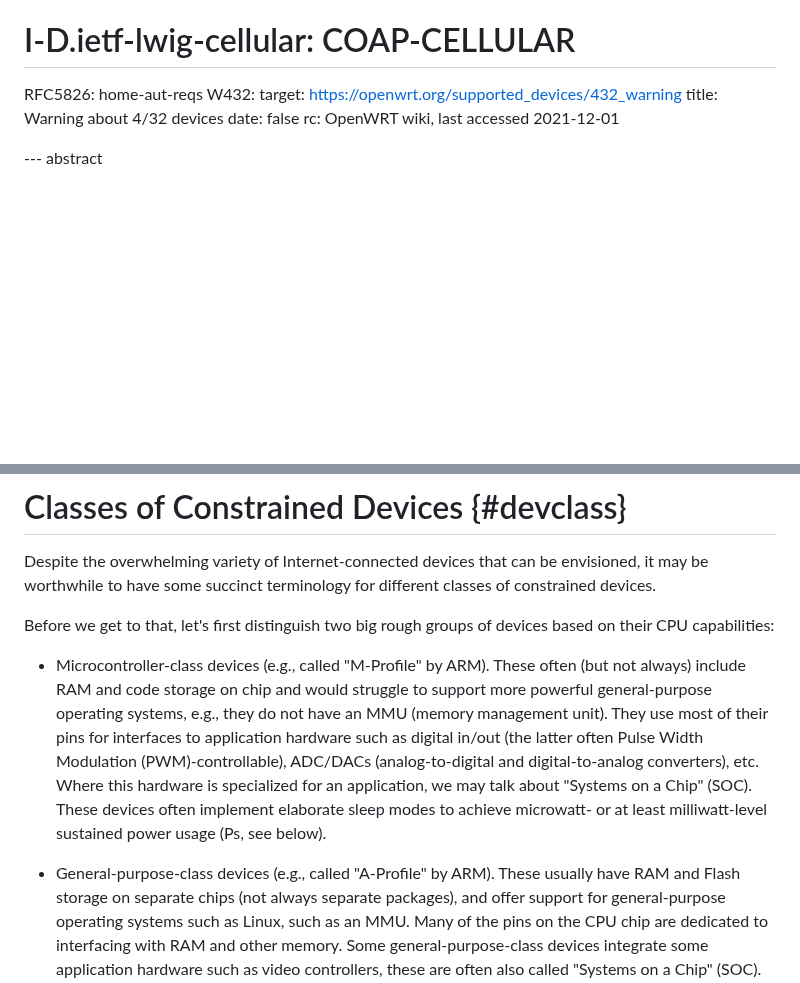
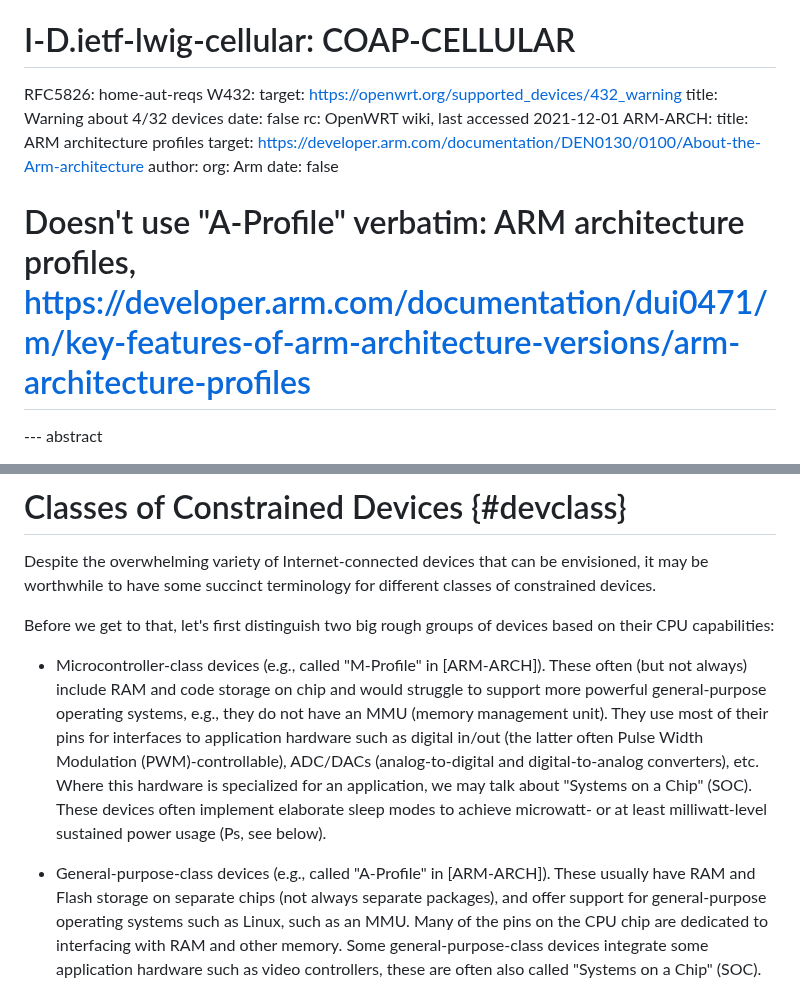
Before and after one commit to lwig-wg/terminology, a Markdown page: draft-ietf-iotops-7228bis.md, 2 parts joined by grey strips. GitHub-like rendering; blank space fills up the shorter version.

Commit message:
Add citation for ARM profile terms

```diff
--- a/draft-ietf-iotops-7228bis.md
+++ b/draft-ietf-iotops-7228bis.md
@@ -116,6 +116,13 @@ informative:
     title: Warning about 4/32 devices
     date: false
     rc: OpenWRT wiki, last accessed 2021-12-01
+  ARM-ARCH:
+    title: ARM architecture profiles
+    target:  https://developer.arm.com/documentation/DEN0130/0100/About-the-Arm-architecture
+    author:
+      org: Arm
+    date: false
+# Doesn't use "A-Profile" verbatim: ARM architecture profiles, https://developer.arm.com/documentation/dui0471/m/key-features-of-arm-architecture-versions/arm-architecture-profiles
 
 --- abstract
 
@@ -460,7 +467,7 @@ terminology for different classes of constrained devices.
 Before we get to that, let's first distinguish two big rough groups of
 devices based on their CPU capabilities:
 
-* Microcontroller-class devices (e.g., called "M-Profile" by ARM).
+* Microcontroller-class devices (e.g., called "M-Profile" in [ARM-ARCH]).
   These often (but not always) include RAM and code storage on chip
   and would struggle to support more powerful general-purpose operating systems, e.g.,
   they do not have an MMU (memory management unit).  They use most of
@@ -472,7 +479,7 @@ devices based on their CPU capabilities:
   elaborate sleep modes to achieve microwatt- or at least
   milliwatt-level sustained power usage (Ps, see below).
 
-* General-purpose-class devices (e.g., called "A-Profile" by ARM).
+* General-purpose-class devices (e.g., called "A-Profile" in [ARM-ARCH]).
   These usually
   have RAM and Flash storage on separate chips (not always separate
   packages), and offer support for general-purpose operating systems
```
